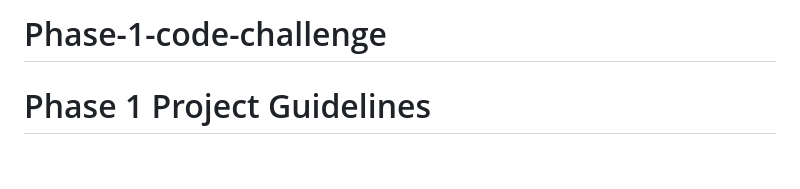
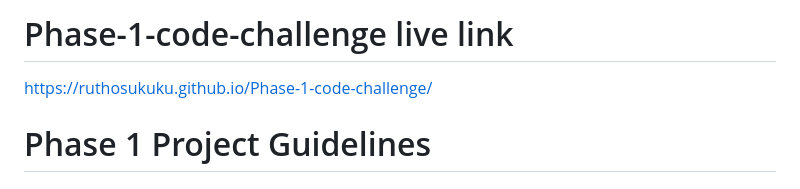
Before and after one commit to RuthOsukuku/Phase-1-code-challenge, a Markdown page: README.md, the part around the change. Rendered like a GitHub page; blank space fills up the shorter version.

```diff
--- a/README.md
+++ b/README.md
@@ -1,4 +1,6 @@
-# Phase-1-code-challenge
+# Phase-1-code-challenge live link
+
+https://ruthosukuku.github.io/Phase-1-code-challenge/
 # Phase 1 Project Guidelines
 
 ## Learning Goals
```
